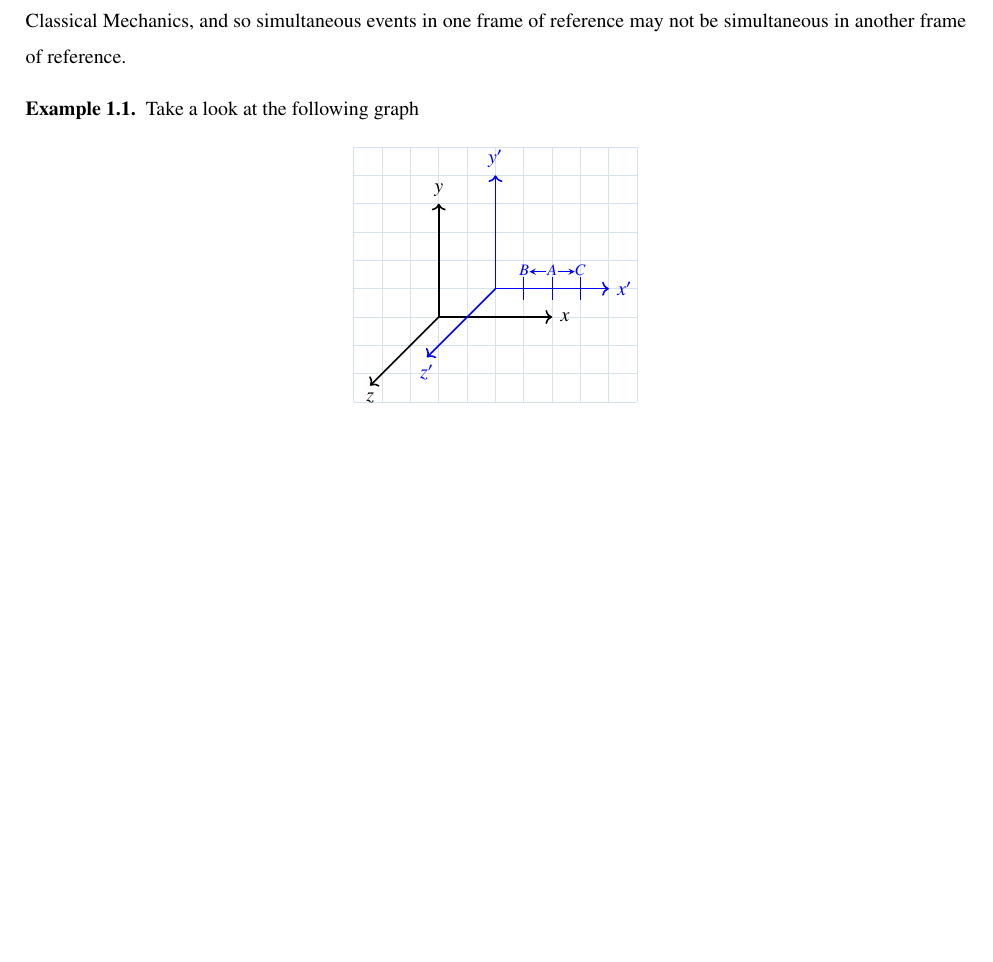
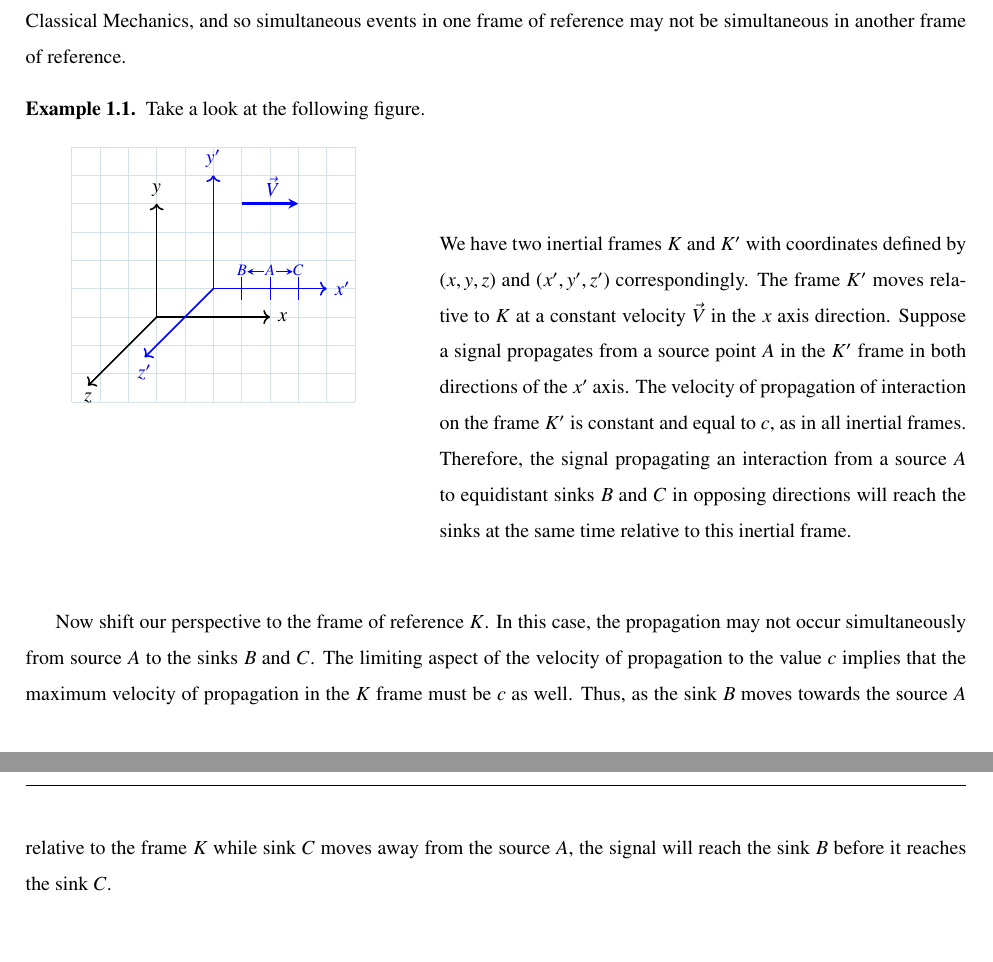
Before and after one commit to MeiLinLee/Phys514, a LaTeX paper (Notes/Phys514_Notes.tex, which reads Notes/NotesStyle.sty): part of page 4 of 4 before the commit and two parts of pages 4 and 5 of 5 after it, the two joined at a grey line, cut so that both start at the same text, the shorter picture padded with empty space. Compiled offline with pdfLaTeX.

Commit message:
First diagram added

```diff
--- a/Notes/NotesStyle.sty
+++ b/Notes/NotesStyle.sty
@@ -135,6 +135,8 @@ font={small}]{caption}
 \makeatother
 \renewcommand{\qedsymbol}{$\blacksquare$}
 
+\rmfamily
+
 %Centering Text Box
 \makeatletter
 \g@addto@macro\@floatboxreset{\centering}
--- a/Notes/Phys514_Notes.tex
+++ b/Notes/Phys514_Notes.tex
@@ -65,11 +65,15 @@
 			$$ \vec{v} = \vec{v}_a + \vec{v}_b$$
 			over the overall mechanical system. However, this is clearly a contradiction to the velocity of propagation of interaction, which will be different in different inertial frames of reference. It has been shown that the velocity of light is completely independent of its direction, for example. This means that time is actually not absolute, as assumed in Classical Mechanics, and so simultaneous events in one frame of reference may not be simultaneous in another frame of reference.
 			\begin{exmp}
-				Take a look at the following graph
+				Take a look at the following figure.
 				\begin{figure}[h]
+					\begin{subfigure}{0.4\textwidth}
+						\center
 						\begin{tikzpicture}[scale=1]
 							\draw [step=0.5cm, grey, opacity=0.25] (-1.5,-1.5) grid (3.5,3);
 							% Frame K
+							\draw [->, blue, very thick, >=stealth] (1.5, 2) -- (2.5, 2) node [above =3mm, left=2mm] {$\vec{V}$} ;
+
 							\draw [->, thick] (0,0) -- (0,2) node (yaxis) [above] {$y$};
 							\draw [->, thick] (0,0) -- (2,0) node (xaxis) [right] {$x$};
 							\draw [->, thick] (0,0) -- (-1.21, -1.21) node (zaxis) [below] {$z$};
@@ -85,11 +89,18 @@
 							\draw [->, blue, >=stealth] (2.1, 0.8) -- (2.4, 0.8);
 
 						\end{tikzpicture}
+					\end{subfigure}
+					\hfill
+					\begin{minipage}{0.56\columnwidth}
+						\begin{spacing}{1.5}
+							We have two inertial frames $K$ and $K'$ with coordinates defined by $(x,y,z)$ and $(x',y',z')$ correspondingly. The frame $K'$ moves relative to $K$ at a constant velocity $\vec{V}$ in the $x$ axis direction. Suppose a signal propagates from a source point $A$ in the $K'$ frame in both directions of the $x'$ axis. The velocity of propagation of interaction on the frame $K'$ is constant and equal to $c$, as in all inertial frames. Therefore, the signal propagating an interaction from a source $A$ to equidistant sinks $B$ and $C$ in opposing directions will reach the sinks at the same time relative to this inertial frame.
+						\end{spacing}
+					\end{minipage}
 				\end{figure}
+
+				Now shift our perspective to the frame of reference $K$. In this case, the propagation may not occur simultaneously from source $A$ to the sinks $B$ and $C$. The limiting aspect of the velocity of propagation to the value $c$ implies that the maximum velocity of propagation in the $K$ frame must be $c$ as well. Thus, as the sink $B$ moves towards the source $A$ relative to the frame $K$ while sink $C$ moves away from the source $A$, the signal will reach the sink $B$ before it reaches the sink $C$.
 
 			\end{exmp}
 
 
-
-
 \end{document}
```
Also changed, not shown: Notes/Phys514_Notes.pdf, Notes/Phys514_Notes.tex (2 more changed lines), 2 other files. Lines whose indentation alone changed are shown as unchanged.
